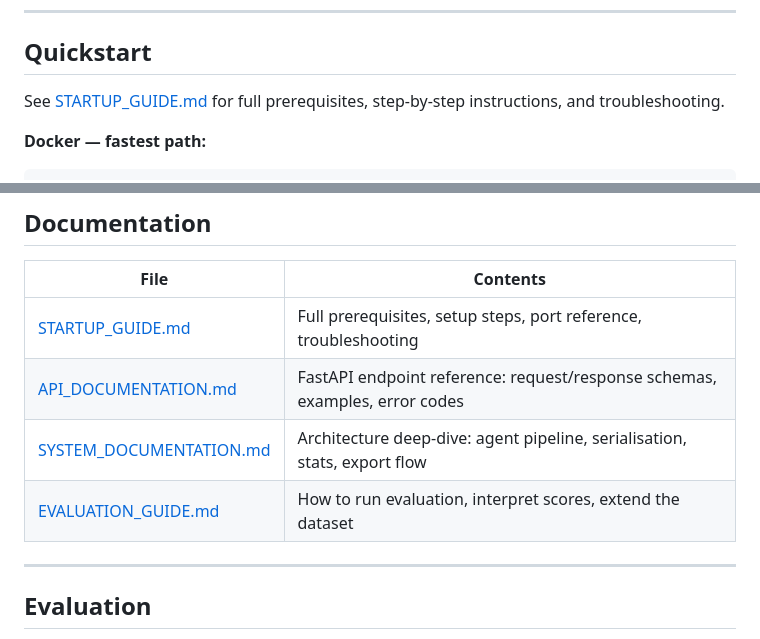
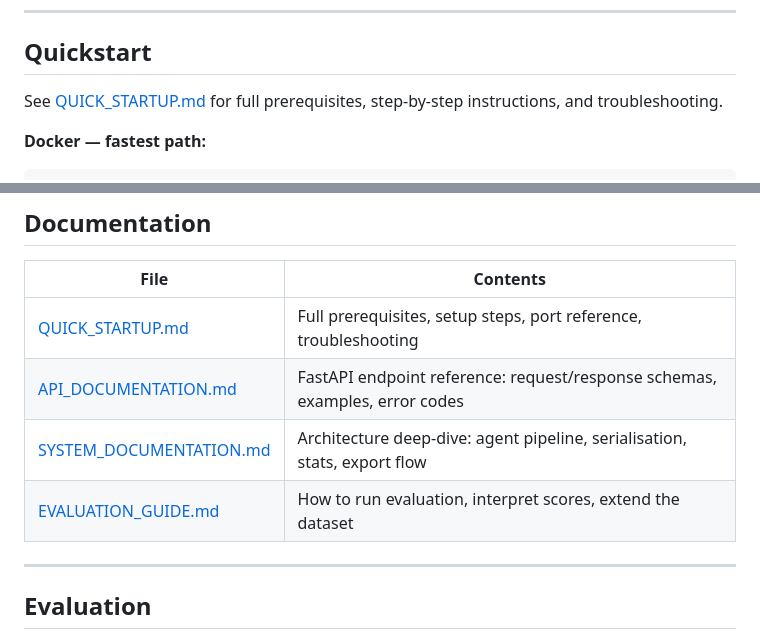
Before and after one commit to satyaki-mitra/local-bi-agent, a Markdown page: README.md, 2 parts joined by grey strips. Drawn GitHub-style.

```diff
--- a/README.md
+++ b/README.md
@@ -603,7 +603,7 @@ All Chainlit users share the same backend process with no isolation between sess
 
 ## Quickstart
 
-See [STARTUP_GUIDE.md](STARTUP_GUIDE.md) for full prerequisites, step-by-step instructions, and troubleshooting.
+See [QUICK_STARTUP.md](docs/QUICK_STARTUP.md) for full prerequisites, step-by-step instructions, and troubleshooting.
 
 **Docker — fastest path:**
 
@@ -730,10 +730,10 @@ If you change any port, update both `.env` and the corresponding `ports:` mappin
 
 | File | Contents |
 |---|---|
-| [STARTUP_GUIDE.md](STARTUP_GUIDE.md) | Full prerequisites, setup steps, port reference, troubleshooting |
-| [API_DOCUMENTATION.md](API_DOCUMENTATION.md) | FastAPI endpoint reference: request/response schemas, examples, error codes |
-| [SYSTEM_DOCUMENTATION.md](SYSTEM_DOCUMENTATION.md) | Architecture deep-dive: agent pipeline, serialisation, stats, export flow |
-| [EVALUATION_GUIDE.md](EVALUATION_GUIDE.md) | How to run evaluation, interpret scores, extend the dataset |
+| [QUICK_STARTUP.md](docs/QUICK_STARTUP.md) | Full prerequisites, setup steps, port reference, troubleshooting |
+| [API_DOCUMENTATION.md](docs/API_DOCUMENTATION.md) | FastAPI endpoint reference: request/response schemas, examples, error codes |
+| [SYSTEM_DOCUMENTATION.md](docs/SYSTEM_DOCUMENTATION.md) | Architecture deep-dive: agent pipeline, serialisation, stats, export flow |
+| [EVALUATION_GUIDE.md](docs/EVALUATION_GUIDE.md) | How to run evaluation, interpret scores, extend the dataset |
 
 ---
 
```
